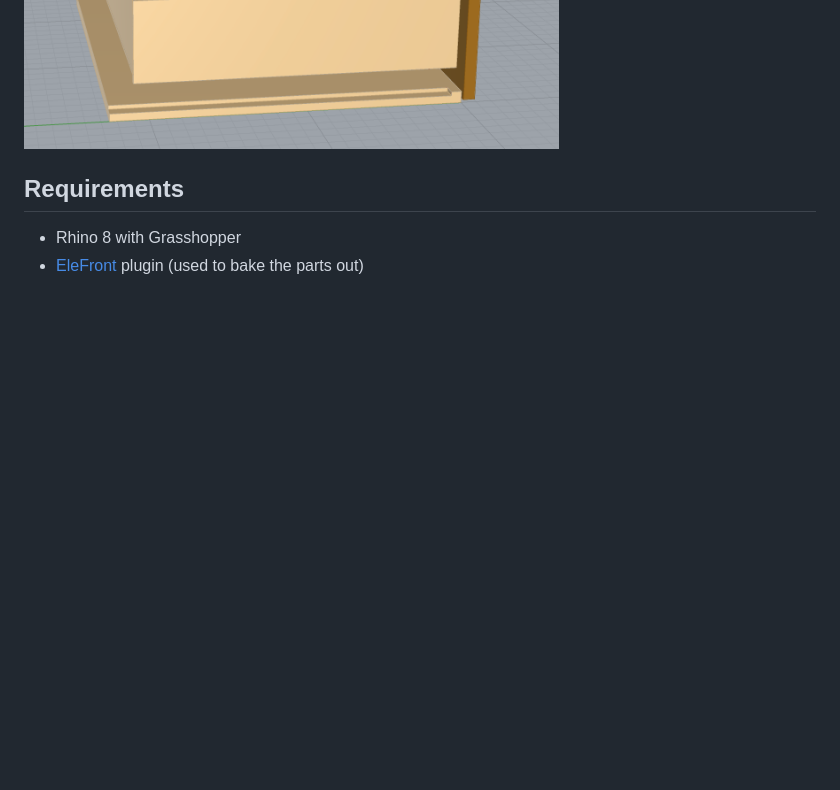
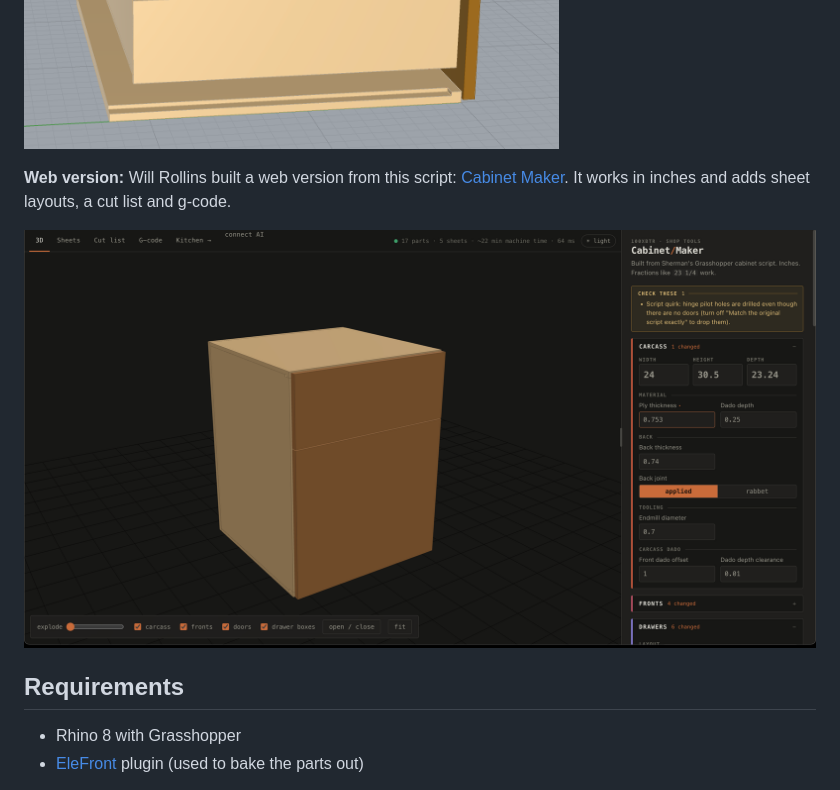
Before and after one commit to shermanyan/grasshopper, a Markdown page: parametric-cabinet/README.md, the part around one of its changes. Rendered like a GitHub page; pictures changed too: parametric-cabinet/images/cabinet-maker.png (added); blank space fills up the shorter version.

```diff
--- a/parametric-cabinet/README.md
+++ b/parametric-cabinet/README.md
@@ -9,5 +11,10 @@ built in.
 ![Cabinet](images/cabinet-closed.png)
 ![Drawers](images/cabinet-drawers.png)
+
+**Web version:** Will Rollins built a web version from this script:
+[Cabinet Maker](https://will.100xbtr.com/cabinet/). It works in inches and adds sheet layouts, a cut list and g-code.
+
+![Cabinet Maker](images/cabinet-maker.png)
 
 ## Requirements
 
```
Also changed, not shown: other parts of parametric-cabinet/README.md (+9 -2 lines), README.md (+3 -3 lines), parametric-cabinet/images/doors-and-drawer.png (added), parametric-cabinet/images/inside-hinges.png (added), 1 other file.
